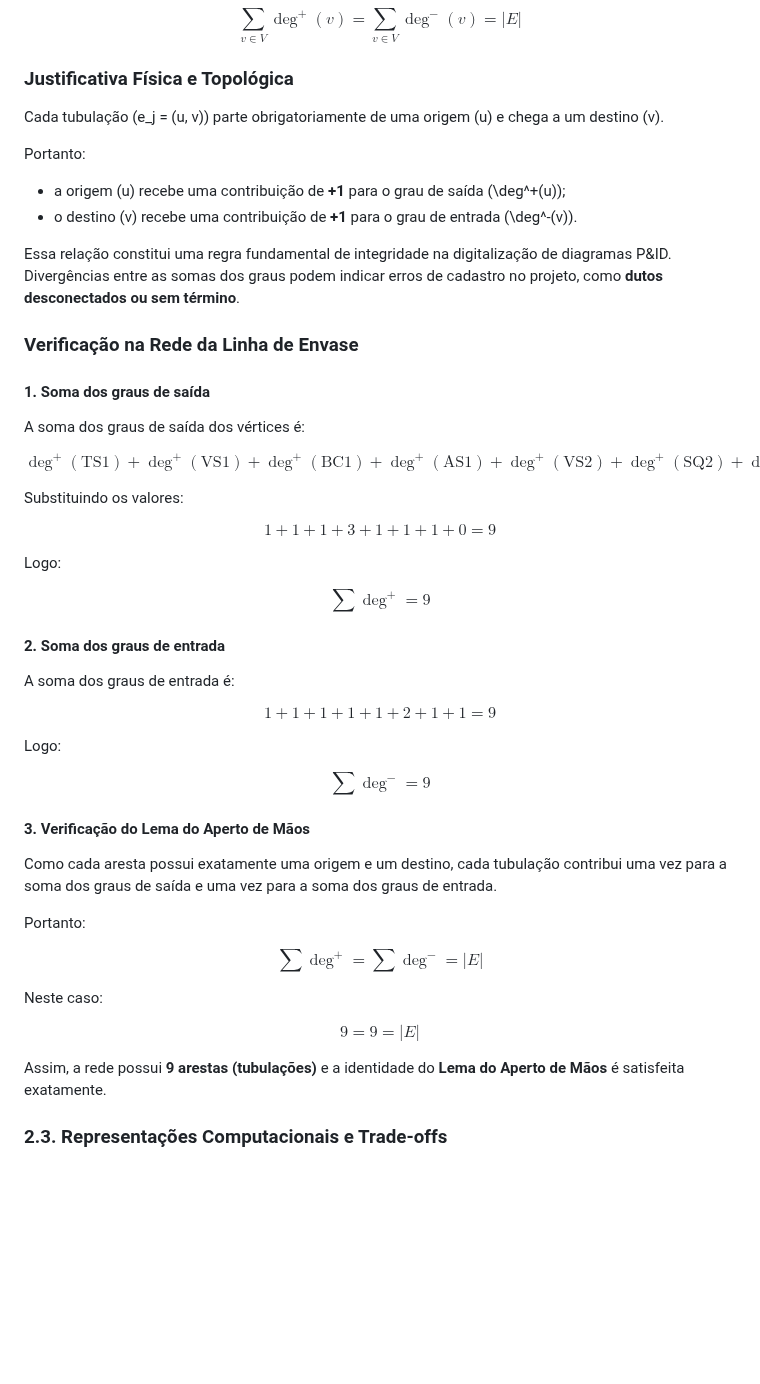
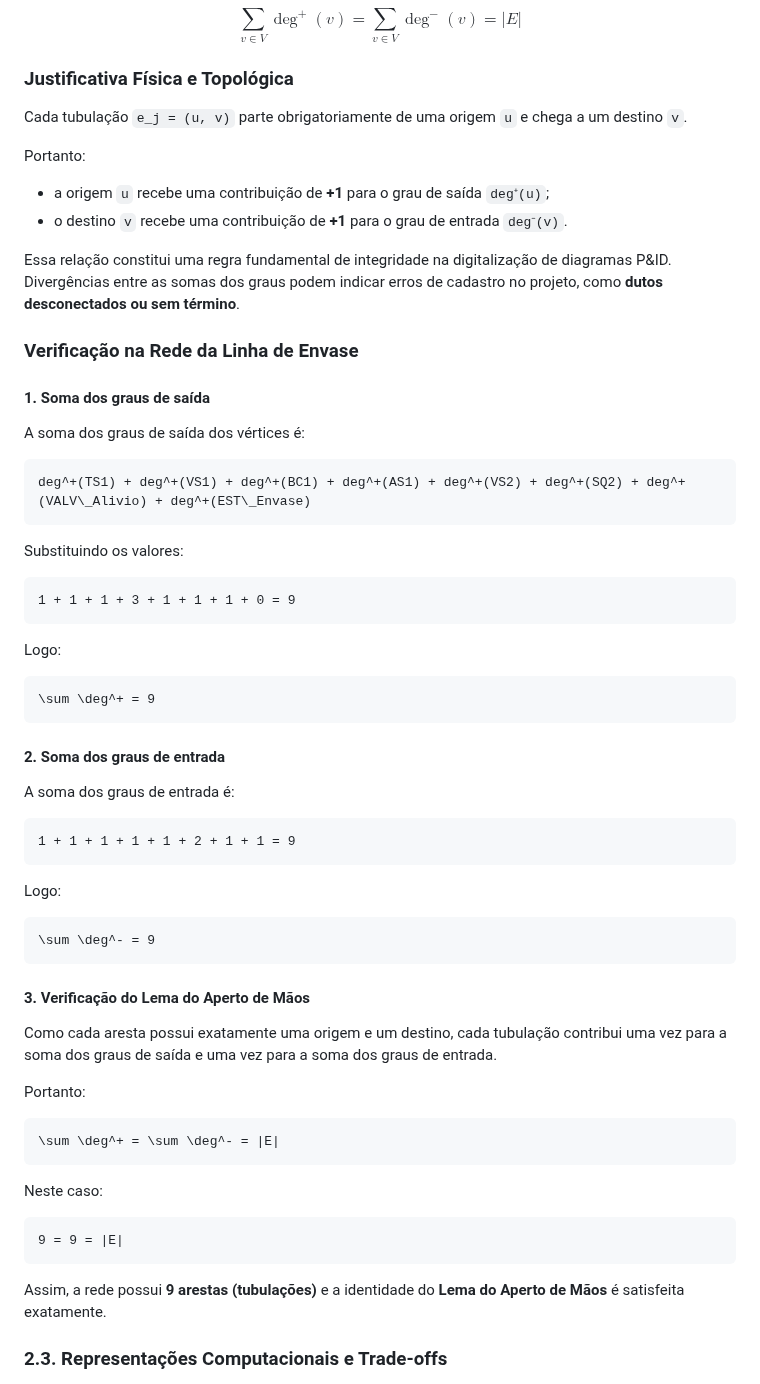
Before and after one commit to GuiCastro7/Grupo-3---ECAA08, a Markdown page: etapa-2-grafos/11 - Modelagem da Tubulacao e Instrumentos como Grafo.md, the part around the change. Rendered like a GitHub page; blank space fills up the shorter version.

````diff
--- a/etapa-2-grafos/11 - Modelagem da Tubulacao e Instrumentos como Grafo.md
+++ b/etapa-2-grafos/11 - Modelagem da Tubulacao e Instrumentos como Grafo.md
@@ -56,12 +56,12 @@ $$\sum_{v \in V} \deg^+(v) = \sum_{v \in V} \deg^-(v) = |E|$$
 
 ### Justificativa Física e Topológica
 
-Cada tubulação \(e_j = (u, v)\) parte obrigatoriamente de uma origem \(u\) e chega a um destino \(v\).
+Cada tubulação `e_j = (u, v)` parte obrigatoriamente de uma origem `u` e chega a um destino `v`.
 
 Portanto:
 
-* a origem \(u\) recebe uma contribuição de **+1** para o grau de saída \(\deg^+(u)\);
-* o destino \(v\) recebe uma contribuição de **+1** para o grau de entrada \(\deg^-(v)\).
+* a origem `u` recebe uma contribuição de **+1** para o grau de saída `deg⁺(u)`;
+* o destino `v` recebe uma contribuição de **+1** para o grau de entrada `deg⁻(v)`.
 
 Essa relação constitui uma regra fundamental de integridade na digitalização de diagramas P&ID. Divergências entre as somas dos graus podem indicar erros de cadastro no projeto, como **dutos desconectados ou sem término**.
 
@@ -71,42 +71,35 @@ Essa relação constitui uma regra fundamental de integridade na digitalização
 
 A soma dos graus de saída dos vértices é:
 
-$$
-\deg^+(\text{TS1}) +
-\deg^+(\text{VS1}) +
-\deg^+(\text{BC1}) +
-\deg^+(\text{AS1}) +
-\deg^+(\text{VS2}) +
-\deg^+(\text{SQ2}) +
-\deg^+(\text{VALV\_Alivio}) +
-\deg^+(\text{EST\_Envase})
-$$
+```math
+deg^+(TS1) + deg^+(VS1) + deg^+(BC1) + deg^+(AS1) + deg^+(VS2) + deg^+(SQ2) + deg^+(VALV\_Alivio) + deg^+(EST\_Envase)
+```
 
 Substituindo os valores:
 
-$$
+```math
 1 + 1 + 1 + 3 + 1 + 1 + 1 + 0 = 9
-$$
+```
 
 Logo:
 
-$$
-\boxed{\sum \deg^+ = 9}
-$$
+```math
+\sum \deg^+ = 9
+```
 
 #### 2. Soma dos graus de entrada
 
 A soma dos graus de entrada é:
 
-$$
+```math
 1 + 1 + 1 + 1 + 1 + 2 + 1 + 1 = 9
-$$
+```
 
 Logo:
 
-$$
-\boxed{\sum \deg^- = 9}
-$$
+```math
+\sum \deg^- = 9
+```
 
 #### 3. Verificação do Lema do Aperto de Mãos
 
@@ -114,15 +107,15 @@ Como cada aresta possui exatamente uma origem e um destino, cada tubulação con
 
 Portanto:
 
-$$
-\boxed{\sum \deg^+ = \sum \deg^- = |E|}
-$$
+```math
+\sum \deg^+ = \sum \deg^- = |E|
+```
 
 Neste caso:
 
-$$
-\boxed{9 = 9 = |E|}
-$$
+```math
+9 = 9 = |E|
+```
 
 Assim, a rede possui **9 arestas (tubulações)** e a identidade do **Lema do Aperto de Mãos** é satisfeita exatamente.
 
````
